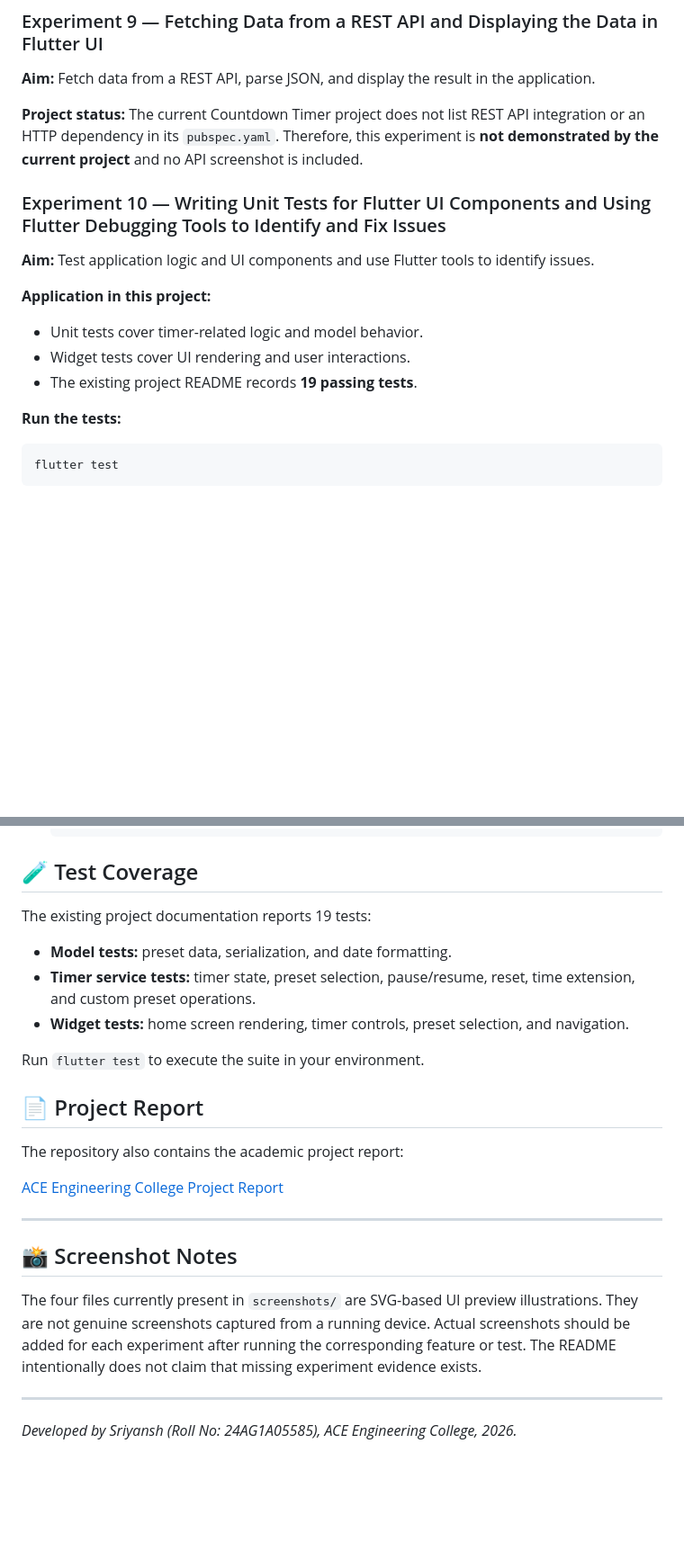
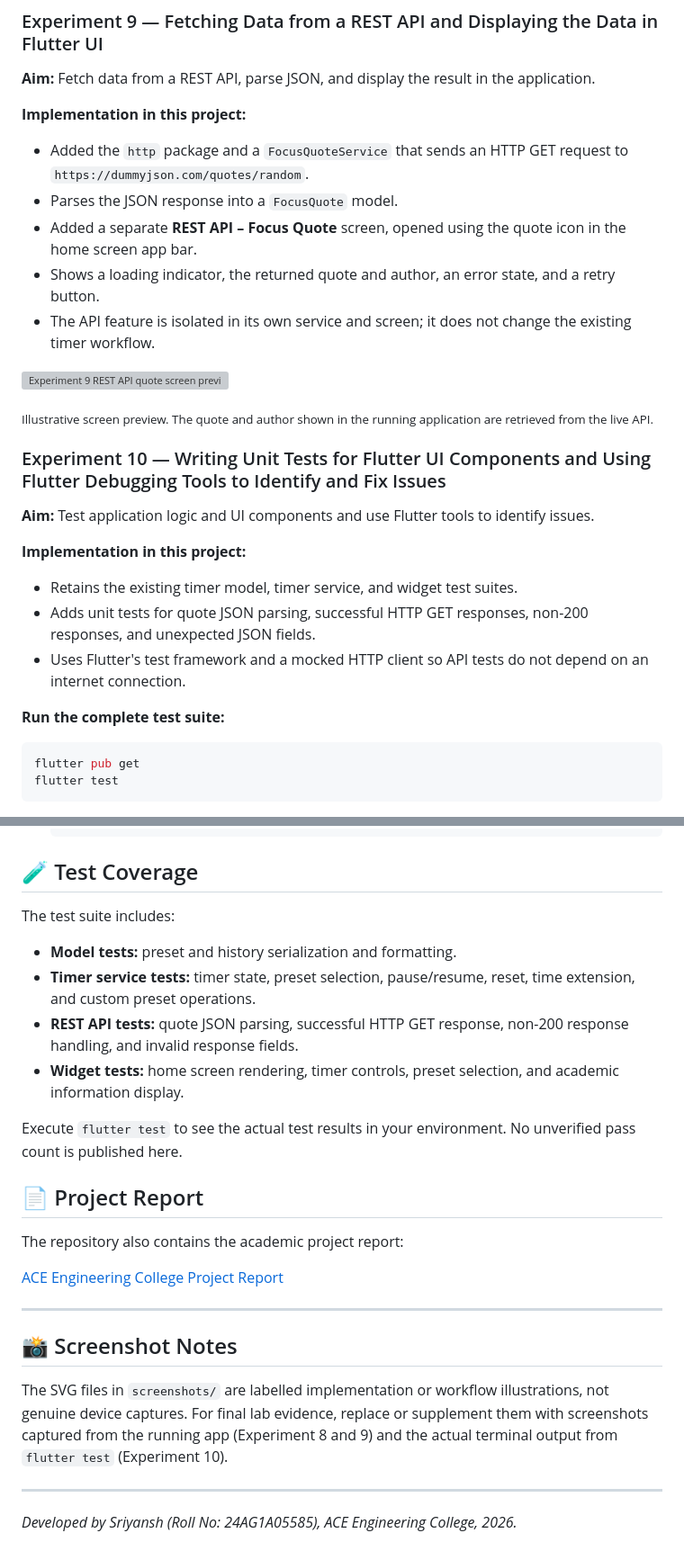
Before and after one commit to sriyansh-0001/countdown_timer, a Markdown page: README.md, 2 parts joined by grey strips. Shown at 90% size. Drawn GitHub-style; blank space fills up the shorter version; grey boxes are pictures that could not be loaded.

Commit message:
Document Experiment 8–10 implementations and evidence

````diff
--- a/README.md
+++ b/README.md
@@ -155,19 +161,29 @@ flutter run
 
 **Aim:** Fetch data from a REST API, parse JSON, and display the result in the application.
 
-**Project status:** The current Countdown Timer project does not list REST API integration or an HTTP dependency in its `pubspec.yaml`. Therefore, this experiment is **not demonstrated by the current project** and no API screenshot is included.
+**Implementation in this project:**
+- Added the `http` package and a `FocusQuoteService` that sends an HTTP GET request to `https://dummyjson.com/quotes/random`.
+- Parses the JSON response into a `FocusQuote` model.
+- Added a separate **REST API – Focus Quote** screen, opened using the quote icon in the home screen app bar.
+- Shows a loading indicator, the returned quote and author, an error state, and a retry button.
+- The API feature is isolated in its own service and screen; it does not change the existing timer workflow.
+
+![Experiment 9 REST API quote screen preview](./screenshots/experiment-09-rest-api.svg)
+
+<sub>Illustrative screen preview. The quote and author shown in the running application are retrieved from the live API.</sub>
 
 ### Experiment 10 — Writing Unit Tests for Flutter UI Components and Using Flutter Debugging Tools to Identify and Fix Issues
 
 **Aim:** Test application logic and UI components and use Flutter tools to identify issues.
 
-**Application in this project:**
-- Unit tests cover timer-related logic and model behavior.
-- Widget tests cover UI rendering and user interactions.
-- The existing project README records **19 passing tests**.
+**Implementation in this project:**
+- Retains the existing timer model, timer service, and widget test suites.
+- Adds unit tests for quote JSON parsing, successful HTTP GET responses, non-200 responses, and unexpected JSON fields.
+- Uses Flutter's test framework and a mocked HTTP client so API tests do not depend on an internet connection.
 
-**Run the tests:**
+**Run the complete test suite:**
 ```bash
+flutter pub get
 flutter test
 ```
 
@@ -239,13 +258,13 @@ countdown_timer/
 
 ## 🧪 Test Coverage
 
-The existing project documentation reports 19 tests:
+The test suite includes:
+- **Model tests:** preset and history serialization and formatting.
+- **Timer service tests:** timer state, preset selection, pause/resume, reset, time extension, and custom preset operations.
+- **REST API tests:** quote JSON parsing, successful HTTP GET response, non-200 response handling, and invalid response fields.
+- **Widget tests:** home screen rendering, timer controls, preset selection, and academic information display.
 
-- **Model tests:** preset data, serialization, and date formatting.
-- **Timer service tests:** timer state, preset selection, pause/resume, reset, time extension, and custom preset operations.
-- **Widget tests:** home screen rendering, timer controls, preset selection, and navigation.
-
-Run `flutter test` to execute the suite in your environment.
+Execute `flutter test` to see the actual test results in your environment. No unverified pass count is published here.
 
 ## 📄 Project Report
 
@@ -257,7 +276,7 @@ The repository also contains the academic project report:
 
 ## 📸 Screenshot Notes
 
-The four files currently present in `screenshots/` are SVG-based UI preview illustrations. They are not genuine screenshots captured from a running device. Actual screenshots should be added for each experiment after running the corresponding feature or test. The README intentionally does not claim that missing experiment evidence exists.
+The SVG files in `screenshots/` are labelled implementation or workflow illustrations, not genuine device captures. For final lab evidence, replace or supplement them with screenshots captured from the running app (Experiment 8 and 9) and the actual terminal output from `flutter test` (Experiment 10).
 
 ---
 
````
Also changed, not shown: other parts of README.md (+16 -7 lines).
